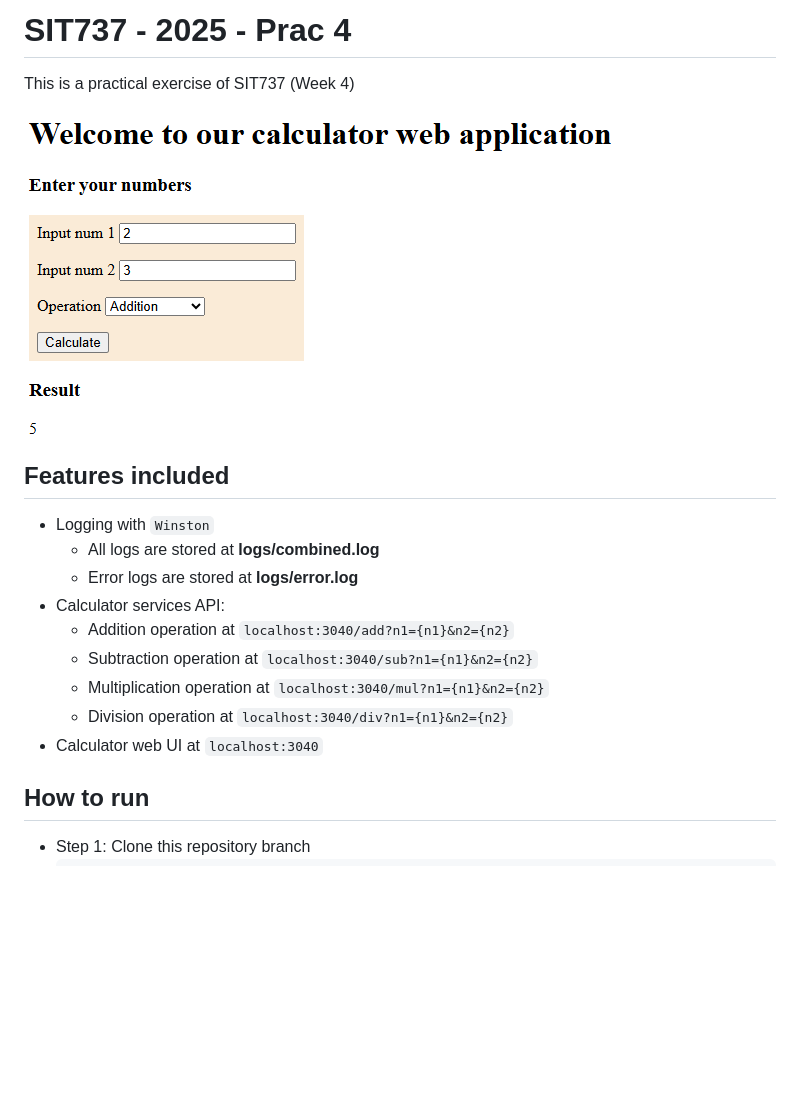
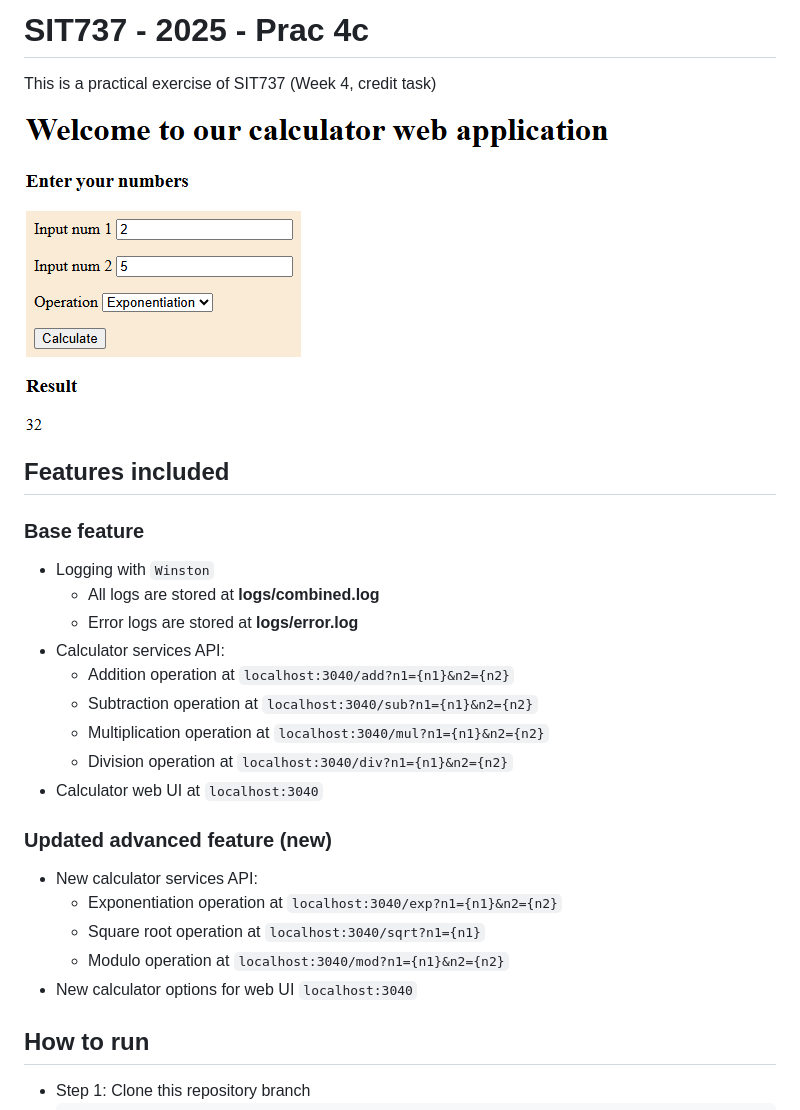
Before and after one commit to TUT888/sit737-2025, a Markdown page: README.md, the part around the change. Rendered like a GitHub page; pictures changed too: image.png; blank space fills up the shorter version.

Commit message:
complete prac4c

```diff
--- a/README.md
+++ b/README.md
@@ -1,10 +1,12 @@
-# SIT737 - 2025 - Prac 4
+# SIT737 - 2025 - Prac 4c
 
-This is a practical exercise of SIT737 (Week 4)
+This is a practical exercise of SIT737 (Week 4, credit task)
 
 ![image.png](image.png)
 
+
 ## Features included
+### Base feature
 - Logging with `Winston`
   - All logs are stored at **logs/combined.log**
   - Error logs are stored at **logs/error.log**
@@ -14,6 +16,13 @@ This is a practical exercise of SIT737 (Week 4)
   - Multiplication operation at `localhost:3040/mul?n1={n1}&n2={n2}`
   - Division operation at `localhost:3040/div?n1={n1}&n2={n2}`
 - Calculator web UI at `localhost:3040`
+
+### Updated advanced feature <span style="color: red">(new)</span>
+- New calculator services API:
+  - Exponentiation operation at `localhost:3040/exp?n1={n1}&n2={n2}`
+  - Square root operation at `localhost:3040/sqrt?n1={n1}`
+  - Modulo operation at `localhost:3040/mod?n1={n1}&n2={n2}`
+- New calculator options for web UI `localhost:3040`
 
 ## How to run
 - Step 1: Clone this repository branch
```
Also changed, not shown: 4 other files.
